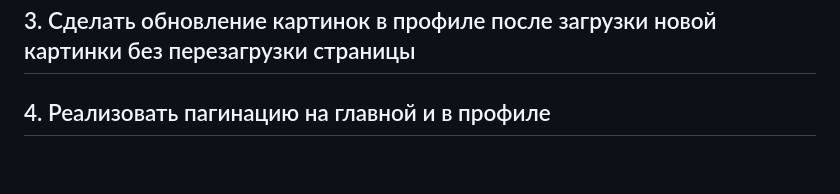
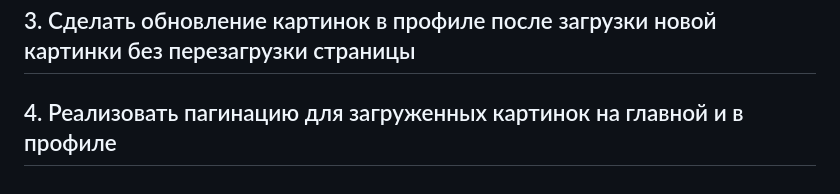
Before and after one commit to nprih/vkr, a Markdown page: README.md, the part around the change. GitHub-like rendering.

```diff
--- a/README.md
+++ b/README.md
@@ -37,4 +37,4 @@
 ## 1. Добавить возможность удаления картинок
 ## 2. Пробросить список пользователей вместе с их картинками в админку (/admin), и дать возможность удалять как картинки, так и самих пользователей
 ## 3. Сделать обновление картинок в профиле после загрузки новой картинки без перезагрузки страницы
-## 4. Реализовать пагинацию на главной и в профиле
+## 4. Реализовать пагинацию для загруженных картинок на главной и в профиле
```
